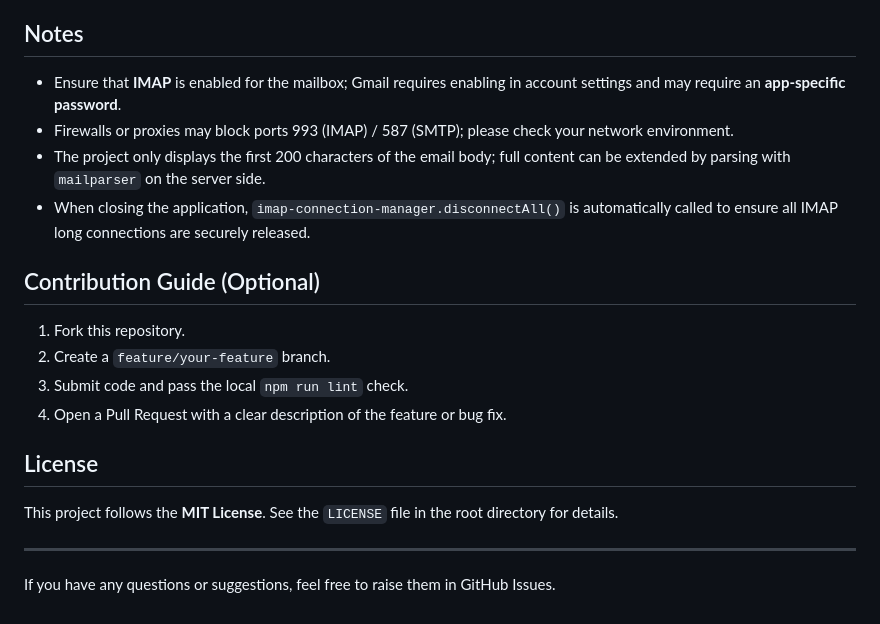
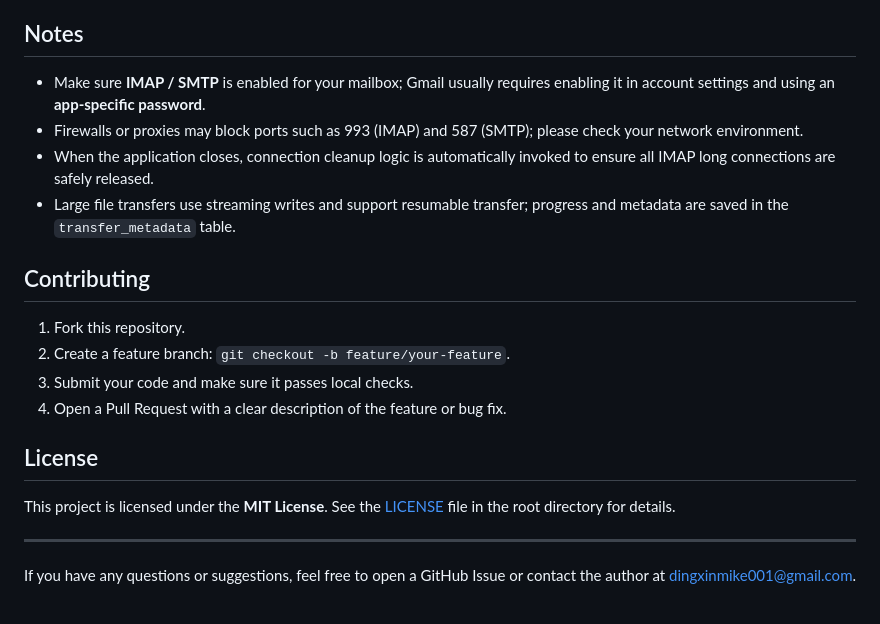
Before and after one commit to dingxinmike001-prog/mailink, a Markdown page: README.md, the part around one of its changes. Drawn GitHub-style.

```diff
--- a/README.md
+++ b/README.md
@@ -91,22 +154,22 @@ After startup, follow these steps:
 
 ## Notes
 
-- Ensure that **IMAP** is enabled for the mailbox; Gmail requires enabling in account settings and may require an **app-specific password**.
-- Firewalls or proxies may block ports 993 (IMAP) / 587 (SMTP); please check your network environment.
-- The project only displays the first 200 characters of the email body; full content can be extended by parsing with `mailparser` on the server side.
-- When closing the application, `imap-connection-manager.disconnectAll()` is automatically called to ensure all IMAP long connections are securely released.
+- Make sure **IMAP / SMTP** is enabled for your mailbox; Gmail usually requires enabling it in account settings and using an **app-specific password**.
+- Firewalls or proxies may block ports such as 993 (IMAP) and 587 (SMTP); please check your network environment.
+- When the application closes, connection cleanup logic is automatically invoked to ensure all IMAP long connections are safely released.
+- Large file transfers use streaming writes and support resumable transfer; progress and metadata are saved in the `transfer_metadata` table.
 
-## Contribution Guide (Optional)
+## Contributing
 
 1. Fork this repository.
-2. Create a `feature/your-feature` branch.
-3. Submit code and pass the local `npm run lint` check.
+2. Create a feature branch: `git checkout -b feature/your-feature`.
+3. Submit your code and make sure it passes local checks.
 4. Open a Pull Request with a clear description of the feature or bug fix.
 
 ## License
 
-This project follows the **MIT License**. See the `LICENSE` file in the root directory for details.
+This project is licensed under the **MIT License**. See the [LICENSE](LICENSE) file in the root directory for details.
 
 ---
 
-If you have any questions or suggestions, feel free to raise them in GitHub Issues.
+If you have any questions or suggestions, feel free to open a GitHub Issue or contact the author at dingxinmike001@gmail.com.
```
Also changed, not shown: other parts of README.md (+120 -57 lines).
